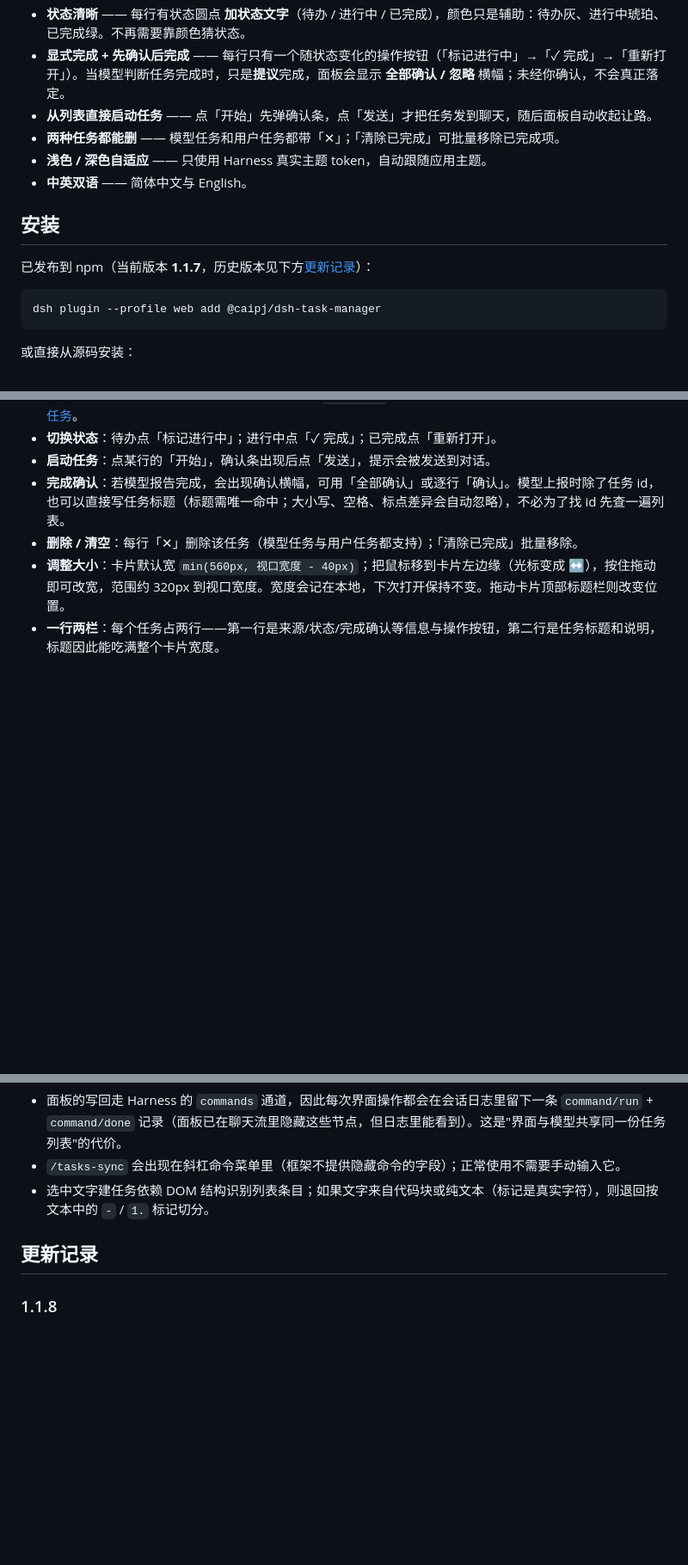
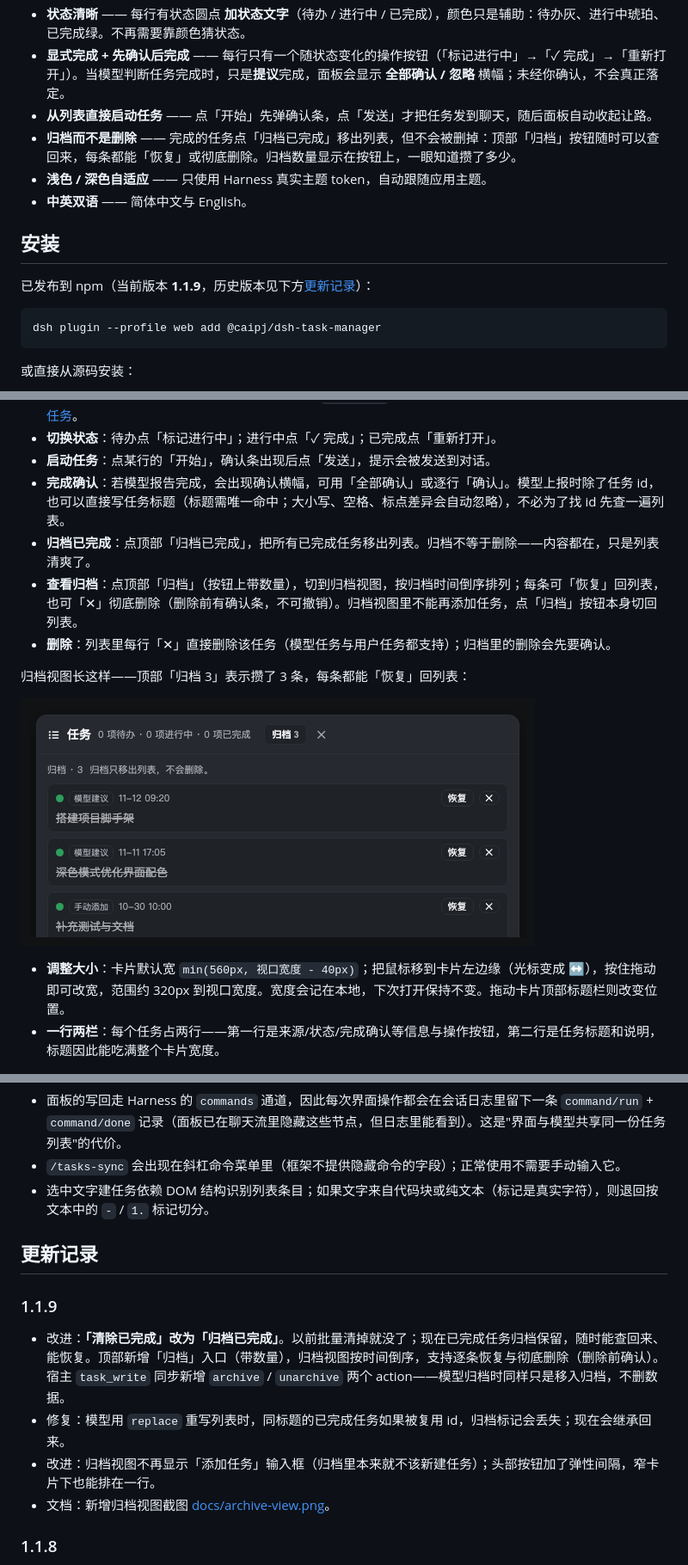
Before and after one commit to caipanjin/dsh-task-manager, a Markdown page: README.md, 3 parts joined by grey strips. Shown at 86% size. Rendered like a GitHub page; pictures changed too: docs/archive-view.png (added); blank space fills up the shorter version.

Commit message:
feat: 清除已完成改为归档已完成，新增归档查询视图（1.1.9）

````diff
--- a/README.md
+++ b/README.md
@@ -17,13 +17,13 @@
 - **状态清晰** —— 每行有状态圆点 **加状态文字**（待办 / 进行中 / 已完成），颜色只是辅助：待办灰、进行中琥珀、已完成绿。不再需要靠颜色猜状态。
 - **显式完成 + 先确认后完成** —— 每行只有一个随状态变化的操作按钮（「标记进行中」→「✓ 完成」→「重新打开」）。当模型判断任务完成时，只是**提议**完成，面板会显示 **全部确认 / 忽略** 横幅；未经你确认，不会真正落定。
 - **从列表直接启动任务** —— 点「开始」先弹确认条，点「发送」才把任务发到聊天，随后面板自动收起让路。
-- **两种任务都能删** —— 模型任务和用户任务都带「✕」；「清除已完成」可批量移除已完成项。
+- **归档而不是删除** —— 完成的任务点「归档已完成」移出列表，但不会被删掉：顶部「归档」按钮随时可以查回来，每条都能「恢复」或彻底删除。归档数量显示在按钮上，一眼知道攒了多少。
 - **浅色 / 深色自适应** —— 只使用 Harness 真实主题 token，自动跟随应用主题。
 - **中英双语** —— 简体中文与 English。
 
 ## 安装
 
-已发布到 npm（当前版本 **1.1.7**，历史版本见下方[更新记录](#更新记录)）：
+已发布到 npm（当前版本 **1.1.9**，历史版本见下方[更新记录](#更新记录)）：
 
 ```bash
 dsh plugin --profile web add @caipj/dsh-task-manager
@@ -46,7 +46,13 @@ dsh plugin --profile web add github:caipanjin/dsh-task-manager
 - **切换状态**：待办点「标记进行中」；进行中点「✓ 完成」；已完成点「重新打开」。
 - **启动任务**：点某行的「开始」，确认条出现后点「发送」，提示会被发送到对话。
 - **完成确认**：若模型报告完成，会出现确认横幅，可用「全部确认」或逐行「确认」。模型上报时除了任务 id，也可以直接写任务标题（标题需唯一命中；大小写、空格、标点差异会自动忽略），不必为了找 id 先查一遍列表。
-- **删除 / 清空**：每行「✕」删除该任务（模型任务与用户任务都支持）；「清除已完成」批量移除。
+- **归档已完成**：点顶部「归档已完成」，把所有已完成任务移出列表。归档不等于删除——内容都在，只是列表清爽了。
+- **查看归档**：点顶部「归档」（按钮上带数量），切到归档视图，按归档时间倒序排列；每条可「恢复」回列表，也可「✕」彻底删除（删除前有确认条，不可撤销）。归档视图里不能再添加任务，点「归档」按钮本身切回列表。
+- **删除**：列表里每行「✕」直接删除该任务（模型任务与用户任务都支持）；归档里的删除会先要确认。
+
+归档视图长这样——顶部「归档 3」表示攒了 3 条，每条都能「恢复」回列表：
+
+![归档视图](https://raw.githubusercontent.com/caipanjin/dsh-task-manager/main/docs/archive-view.png)
 - **调整大小**：卡片默认宽 `min(560px, 视口宽度 - 40px)`；把鼠标移到卡片左边缘（光标变成 ↔），按住拖动即可改宽，范围约 320px 到视口宽度。宽度会记在本地，下次打开保持不变。拖动卡片顶部标题栏则改变位置。
 - **一行两栏**：每个任务占两行——第一行是来源/状态/完成确认等信息与操作按钮，第二行是任务标题和说明，标题因此能吃满整个卡片宽度。
 
@@ -130,6 +136,13 @@ Harness 的 `dsh-agent-instructions`（Standard 预设默认挂载）会在每
 
 ## 更新记录
 
+### 1.1.9
+
+- 改进：**「清除已完成」改为「归档已完成」**。以前批量清掉就没了；现在已完成任务归档保留，随时能查回来、能恢复。顶部新增「归档」入口（带数量），归档视图按时间倒序，支持逐条恢复与彻底删除（删除前确认）。宿主 `task_write` 同步新增 `archive` / `unarchive` 两个 action——模型归档时同样只是移入归档，不删数据。
+- 修复：模型用 `replace` 重写列表时，同标题的已完成任务如果被复用 id，归档标记会丢失；现在会继承回来。
+- 改进：归档视图不再显示「添加任务」输入框（归档里本来就不该新建任务）；头部按钮加了弹性间隔，窄卡片下也能排在一行。
+- 文档：新增归档视图截图 [docs/archive-view.png](docs/archive-view.png)。
+
 ### 1.1.8
 
 - 修复：**任务标题被挤成一列单字**。原来每行的来源/状态徽标和全部按钮都跟标题挤在同一条 flex 行里，400px 宽的卡片留给标题只剩约 60px，中文任务会一字一行竖排成一条竖线。现在每行拆成两行：上方是徽标与操作按钮，下方是标题（与说明），标题吃满整行宽度，窄卡片下左右两组按钮也不再折行。
````
Also changed, not shown: docs/prompt.md (+1 -0 lines), 3 other files.
